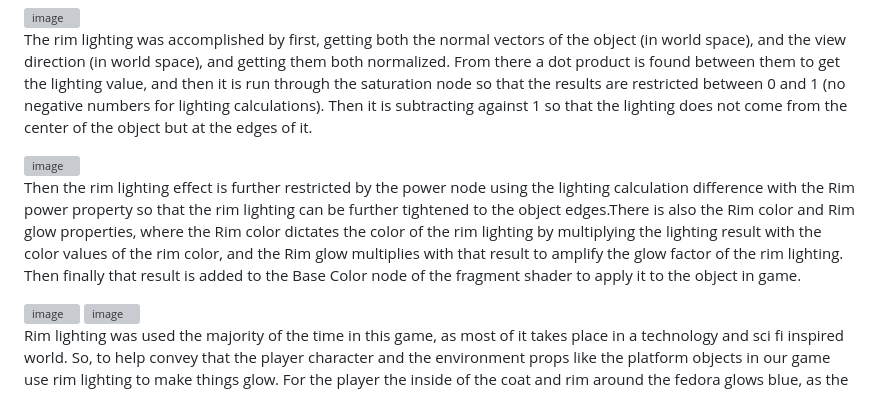
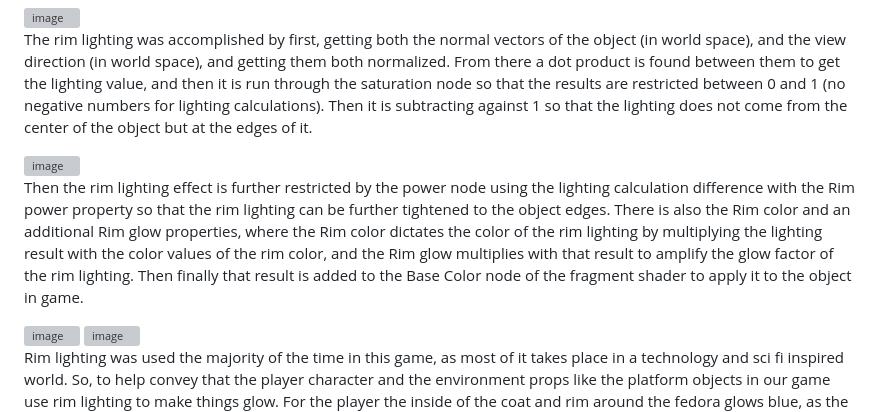
Before and after one commit to WrathMuffin/GRA-INTRO-Shader-Progress-Project, a Markdown page: README.md, the part around the change. Rendered like a GitHub page; grey boxes are pictures that could not be loaded.

Commit message:
eee
eeee

```diff
--- a/README.md
+++ b/README.md
@@ -8,7 +8,7 @@ The rim lighting was accomplished by first, getting both the normal vectors of t
 
 <img width="440" height="587" alt="image" src="https://github.com/user-attachments/assets/39a061d4-daec-4615-b1a6-ce5b3720c0ad" />
 
-Then the rim lighting effect is further restricted by the power node using the lighting calculation difference with the Rim power property so that the rim lighting can be further tightened to the object edges.There is also the Rim color and Rim glow properties, where the Rim color dictates the color of the rim lighting by multiplying the lighting result with the color values of the rim color, and the Rim glow multiplies with that result to amplify the glow factor of the rim lighting. Then finally that result is added to the Base Color node of the fragment shader to apply it to the object in game.
+Then the rim lighting effect is further restricted by the power node using the lighting calculation difference with the Rim power property so that the rim lighting can be further tightened to the object edges. There is also the Rim color and an additional Rim glow properties, where the Rim color dictates the color of the rim lighting by multiplying the lighting result with the color values of the rim color, and the Rim glow multiplies with that result to amplify the glow factor of the rim lighting. Then finally that result is added to the Base Color node of the fragment shader to apply it to the object in game.
 
 <img width="135" height="167" alt="image" src="https://github.com/user-attachments/assets/7a931cb9-c74c-4804-91a4-66a1d85404d6" />
 <img width="496" height="427" alt="image" src="https://github.com/user-attachments/assets/6388e6cf-6458-4fcf-8794-ad3225684804" />
```
